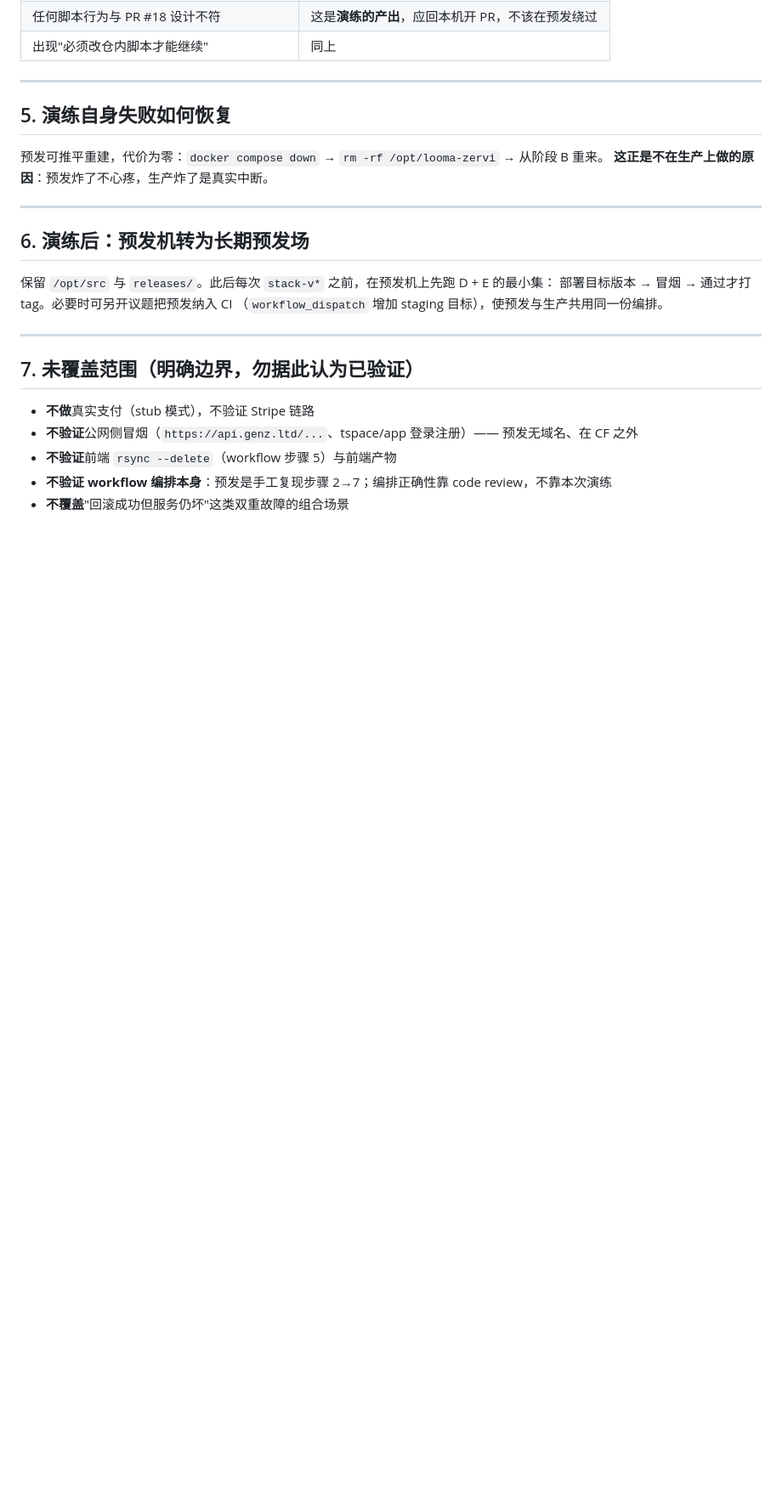
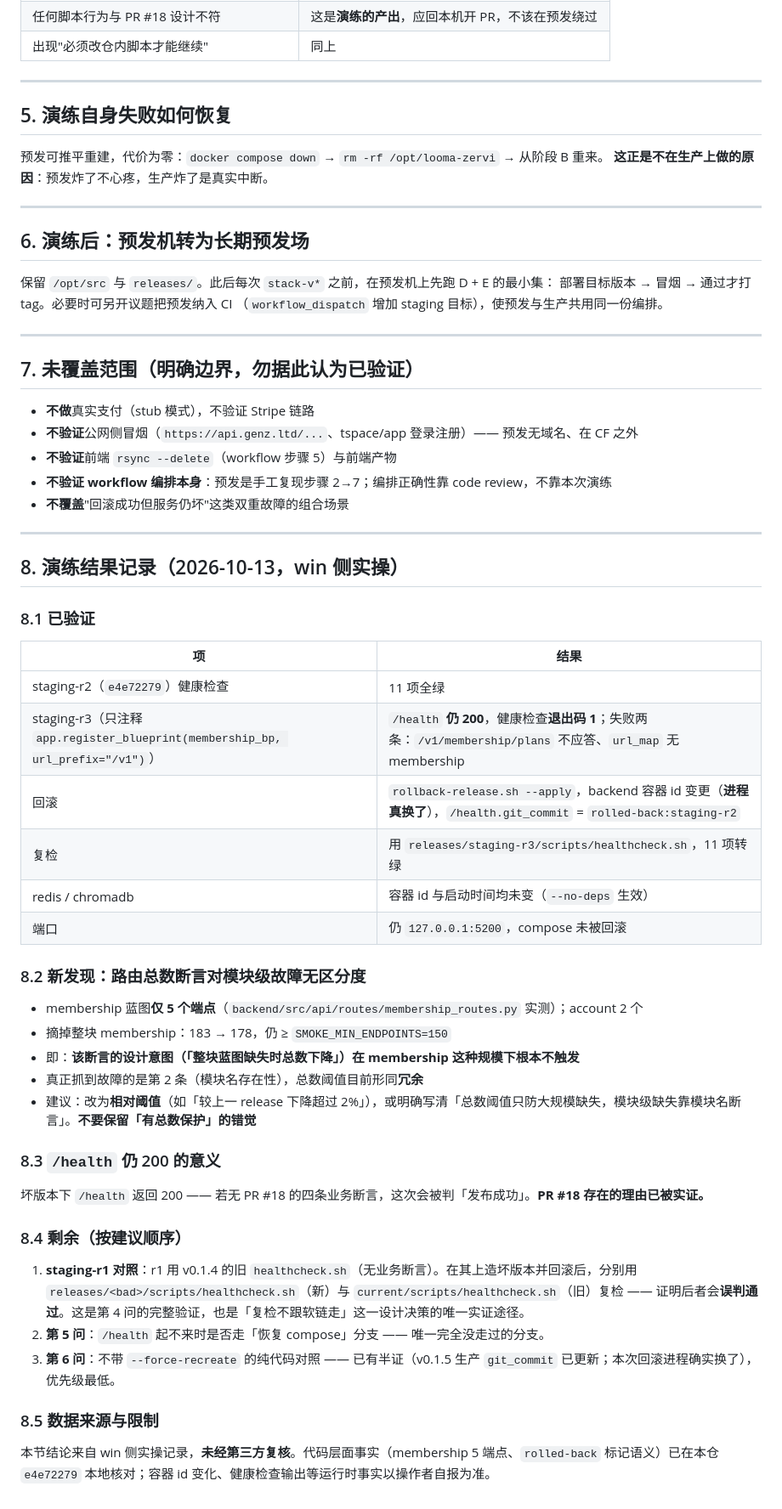
Before and after one commit to GenzLTD/Vultr-Genzltd, a Markdown page: docs/STAGING-REHEARSAL.md, the part around one of its changes. Shown at 85% size. GitHub-like rendering; blank space fills up the shorter version.

Commit message:
docs(staging): 记录 r2/r3 预发演练结果，更正回滚标记语义
win 侧已完成 staging-r2 基线（11 项全绿）与 staging-r3（摘 membership 注册）
的回滚演练，本文据此更新。

更正一处本文初版的错误：
- 验收点 1 原写 rolled-back:staging-r3（失败的那一份），实测是
  rolled-back:staging-r2（回滚落地到的那一份）。脚本语义正确——标记应显示
  「现在跑的是哪一份」，运维一眼即知当前处于哪个版本的回滚态。

新增 §8：
- 8.1 已验证：进程真换（容器 id 变更）、复检用本次带去的脚本、
  redis/chromadb 未重建、端口仍 127.0.0.1:5200
- 8.2 新发现：路由总数断言对模块级故障无区分度。membership 仅 5 个端点，
  摘掉后 183→178 仍 ≥150，该断言根本不触发；真正抓到故障的是模块名断言。
  建议改相对阈值，不要保留「有总数保护」的错觉
- 8.3 坏版本下 /health 仍 200 —— PR #18 存在的理由已被实证
- 8.4 剩余三项及建议顺序：staging-r1 软链对照（第 4 问完整验证）>
  第 5 问（compose 恢复分支）> 第 6 问（已有半证，优先级最低）
- 8.5 数据来源与限制：运行时事实以操作者自报为准，代码层面事实已本地核对

状态块同步：第 2/3/4 问标为已验证（第 4 问对照不足），第 5/6 问仍未做。

```diff
--- a/docs/STAGING-REHEARSAL.md
+++ b/docs/STAGING-REHEARSAL.md
@@ -210,3 +219,40 @@ bash "$STACK_DIR/releases/staging-r3/scripts/healthcheck.sh"    # 必须用本
 - **不验证**前端 `rsync --delete`（workflow 步骤 5）与前端产物
 - **不验证 workflow 编排本身**：预发是手工复现步骤 2→7；编排正确性靠 code review，不靠本次演练
 - **不覆盖**"回滚成功但服务仍坏"这类双重故障的组合场景
+
+---
+
+## 8. 演练结果记录（2026-10-13，win 侧实操）
+
+### 8.1 已验证
+
+| 项 | 结果 |
+|---|---|
+| staging-r2（`e4e72279`）健康检查 | 11 项全绿 |
+| staging-r3（只注释 `app.register_blueprint(membership_bp, url_prefix="/v1")`） | `/health` **仍 200**，健康检查**退出码 1**；失败两条：`/v1/membership/plans` 不应答、`url_map` 无 membership |
+| 回滚 | `rollback-release.sh --apply`，backend 容器 id 变更（**进程真换了**），`/health.git_commit` = `rolled-back:staging-r2` |
+| 复检 | 用 `releases/staging-r3/scripts/healthcheck.sh`，11 项转绿 |
+| redis / chromadb | 容器 id 与启动时间均未变（`--no-deps` 生效） |
+| 端口 | 仍 `127.0.0.1:5200`，compose 未被回滚 |
+
+### 8.2 新发现：路由总数断言对模块级故障无区分度
+
+- membership 蓝图**仅 5 个端点**（`backend/src/api/routes/membership_routes.py` 实测）；account 2 个
+- 摘掉整块 membership：183 → 178，仍 ≥ `SMOKE_MIN_ENDPOINTS=150`
+- 即：**该断言的设计意图（「整块蓝图缺失时总数下降」）在 membership 这种规模下根本不触发**
+- 真正抓到故障的是第 2 条（模块名存在性），总数阈值目前形同**冗余**
+- 建议：改为**相对阈值**（如「较上一 release 下降超过 2%」），或明确写清「总数阈值只防大规模缺失，模块级缺失靠模块名断言」。**不要保留「有总数保护」的错觉**
+
+### 8.3 `/health` 仍 200 的意义
+
+坏版本下 `/health` 返回 200 —— 若无 PR #18 的四条业务断言，这次会被判「发布成功」。**PR #18 存在的理由已被实证。**
+
+### 8.4 剩余（按建议顺序）
+
+1. **staging-r1 对照**：r1 用 v0.1.4 的旧 `healthcheck.sh`（无业务断言）。在其上造坏版本并回滚后，分别用 `releases/<bad>/scripts/healthcheck.sh`（新）与 `current/scripts/healthcheck.sh`（旧）复检 —— 证明后者会**误判通过**。这是第 4 问的完整验证，也是「复检不跟软链走」这一设计决策的唯一实证途径。
+2. **第 5 问**：`/health` 起不来时是否走「恢复 compose」分支 —— 唯一完全没走过的分支。
+3. **第 6 问**：不带 `--force-recreate` 的纯代码对照 —— 已有半证（v0.1.5 生产 `git_commit` 已更新；本次回滚进程确实换了），优先级最低。
+
+### 8.5 数据来源与限制
+
+本节结论来自 win 侧实操记录，**未经第三方复核**。代码层面事实（membership 5 端点、`rolled-back` 标记语义）已在本仓 `e4e72279` 本地核对；容器 id 变化、健康检查输出等运行时事实以操作者自报为准。
```
Also changed, not shown: other parts of docs/STAGING-REHEARSAL.md (+10 -1 lines).
